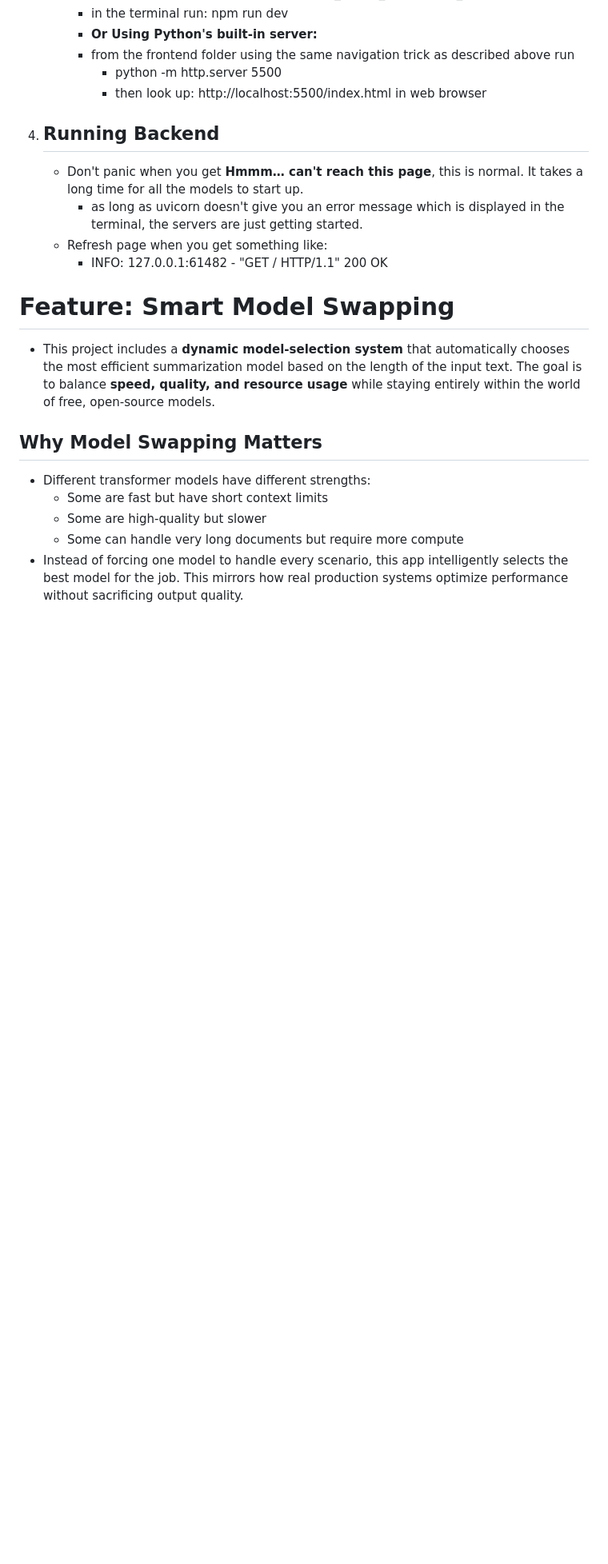
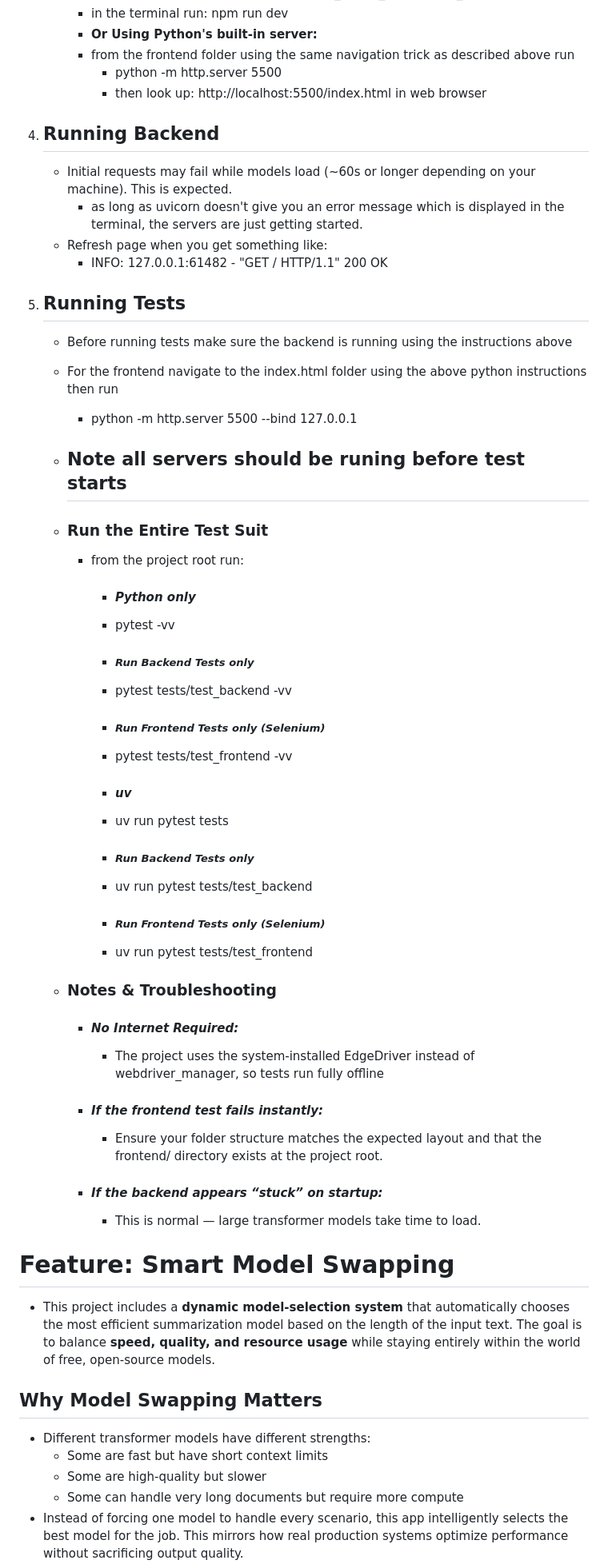
Before and after one commit to azariah11dev/generative_ai, a Markdown page: text_summarizer_api/README.md, the part around one of its changes. Shown at 80% size. GitHub-like rendering; blank space fills up the shorter version.

Commit message:
updated readme to include pytest instructions

```diff
--- a/text_summarizer_api/README.md
+++ b/text_summarizer_api/README.md
@@ -35,10 +35,38 @@
             - python -m http.server 5500
             - then look up: http://localhost:5500/index.html in web browser
 4. ## Running Backend
-    - Don't panic when you get **Hmmm… can't reach this page**, this is normal. It takes a long time for all the models to start up.
+    - Initial requests may fail while models load (~60s or longer depending on your machine). This is expected.
         - as long as uvicorn doesn't give you an error message which is displayed in the terminal, the servers are just getting started.
     - Refresh page when you get something like:
         - INFO:     127.0.0.1:61482 - "GET / HTTP/1.1" 200 OK
+
+5. ## Running Tests
+    - Before running tests make sure the backend is running using the instructions above
+    - For the frontend navigate to the index.html folder using the above python instructions then run
+        - python -m http.server 5500 --bind 127.0.0.1
+    - ## **Note all servers should be runing before test starts**
+    - ### **Run the Entire Test Suit**
+        - from the project root run:
+            - #### *Python only*
+            - pytest -vv
+            - ##### *Run Backend Tests only*
+            - pytest tests/test_backend -vv
+            - ##### *Run Frontend Tests only (Selenium)*
+            - pytest tests/test_frontend -vv
+            - #### *uv*
+            - uv run pytest tests
+            - ##### *Run Backend Tests only*
+            - uv run pytest tests/test_backend
+            - ##### *Run Frontend Tests only (Selenium)*
+            - uv run pytest tests/test_frontend
+
+    - ### **Notes & Troubleshooting**
+        - #### *No Internet Required:*
+            - The project uses the system-installed EdgeDriver instead of webdriver_manager, so tests run fully offline
+        - #### *If the frontend test fails instantly:*
+            - Ensure your folder structure matches the expected layout and that the frontend/ directory exists at the project root.
+        - #### *If the backend appears “stuck” on startup:*
+            - This is normal — large transformer models take time to load.
 
 
 # **Feature: Smart Model Swapping**
```
Also changed, not shown: other parts of text_summarizer_api/README.md (+1 -1 lines).
